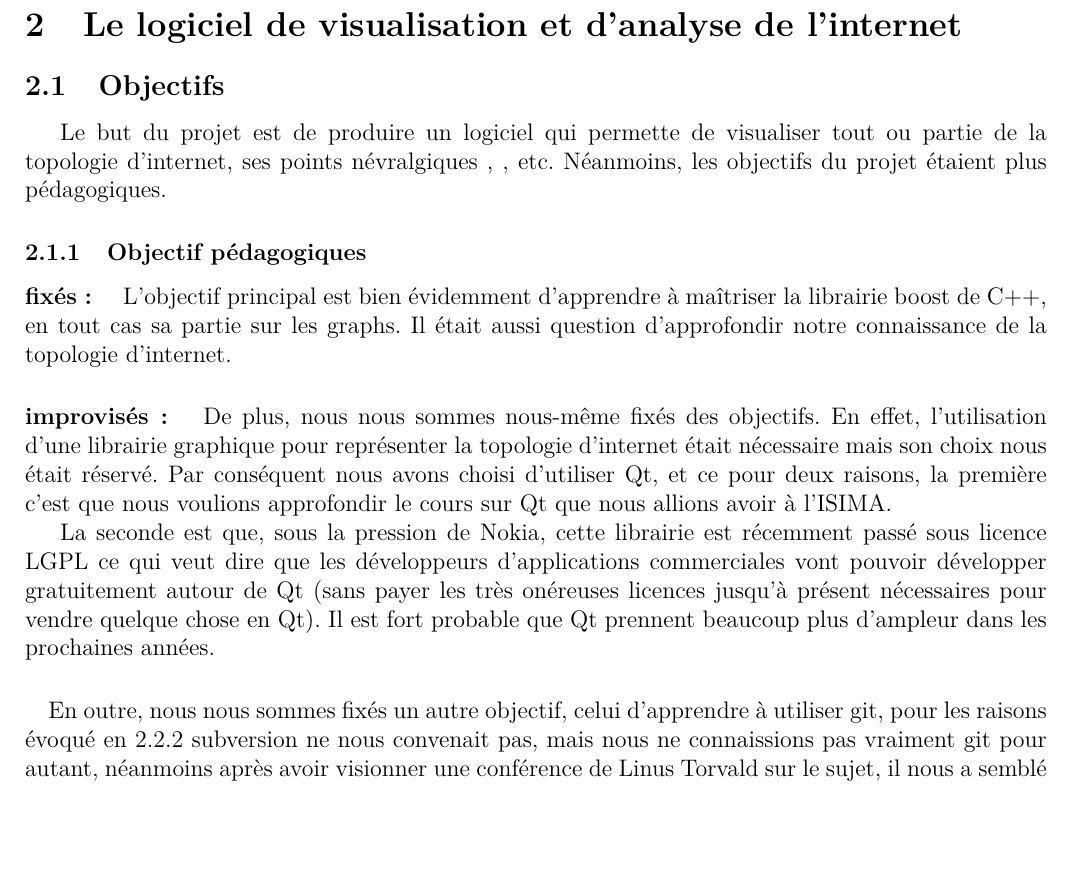
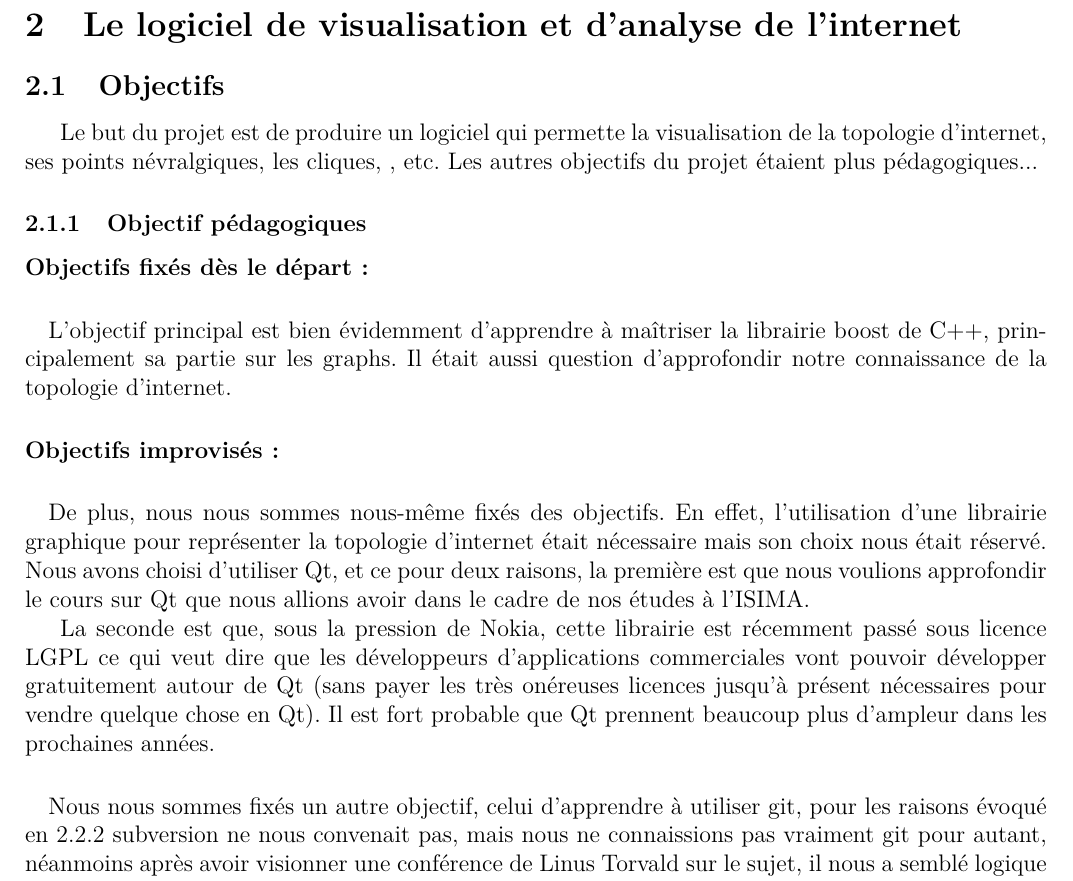
Before and after one commit to EvOr/tache, a LaTeX document (report/src/main.tex, which reads report/src/partie2.tex): part of page 3 of 8, cut so that both start at the same text, the shorter picture padded with empty space. Compiled offline with pdfLaTeX.

Commit message:
Continuation du rapport et legere modification du file_reader

```diff
--- a/report/src/partie2.tex
+++ b/report/src/partie2.tex
@@ -1,17 +1,19 @@
 \section{Le logiciel de visualisation et d'analyse de l'internet}
 \subsection{Objectifs}
 
-Le but du projet est de produire un logiciel qui permette de visualiser tout ou partie de la topologie d'internet, ses points névralgiques % TODO orthographe
-, , etc.
-Néanmoins, les objectifs du projet étaient plus pédagogiques.
+Le but du projet est de produire un logiciel qui permette la visualisation de la topologie d'internet, ses points névralgiques, les cliques, ,  etc. Les autres objectifs du projet étaient plus pédagogiques...
 
 \subsubsection{Objectif pédagogiques}
-\paragraph{fixés : } L'objectif principal est bien évidemment d'apprendre à maîtriser la librairie boost de C++, en tout cas sa partie sur les graphs. Il était aussi question d'approfondir notre connaissance de la topologie d'internet.
-\paragraph{improvisés : } De plus, nous nous sommes nous-même fixés des objectifs. En effet, l'utilisation d'une librairie graphique pour représenter la topologie d'internet était nécessaire mais son choix nous était réservé. Par conséquent nous avons choisi d'utiliser Qt, et ce pour deux raisons, la première c'est que nous voulions approfondir le cours sur Qt que nous allions avoir à l'ISIMA.
+\paragraph{Objectifs fixés dès le départ : }
+\paragraph{}L'objectif principal est bien évidemment d'apprendre à maîtriser la librairie boost de C++, principalement sa partie sur les graphs. Il était aussi question d'approfondir notre connaissance de la topologie d'internet.
+
+\paragraph{Objectifs improvisés : }
+\paragraph{} De plus, nous nous sommes nous-même fixés des objectifs. En effet, l'utilisation d'une librairie graphique pour représenter la topologie d'internet était nécessaire mais son choix nous était réservé. Nous avons choisi d'utiliser Qt, et ce pour deux raisons, la première est que nous voulions approfondir le cours sur Qt que nous allions avoir dans le cadre de nos études à l'ISIMA.
 
 La seconde est que, sous la pression de Nokia, cette librairie est récemment passé sous licence LGPL ce qui veut dire que les développeurs d'applications commerciales vont pouvoir développer gratuitement autour de Qt (sans payer les très onéreuses licences jusqu'à présent nécessaires pour vendre quelque chose en Qt). Il est fort probable que Qt prennent beaucoup plus d'ampleur dans les prochaines années.
 
-\paragraph{} En outre, nous nous sommes fixés un autre objectif, celui d'apprendre à utiliser git, pour les raisons évoqué en \ref{gitPar} subversion ne nous convenait pas, mais nous ne connaissions pas vraiment git pour autant, néanmoins après avoir visionner une conférence de Linus Torvald sur le sujet, il nous a semblé logique et nécessaire d'appréhender git et de s'en servir pour le projet. D'autant plus que l'un comme l'autre nous avions effectué nos stages avec subversion ou cvs.
+\paragraph{} Nous nous sommes fixés un autre objectif, celui d'apprendre à utiliser git, pour les raisons évoqué en \ref{gitPar} subversion ne nous convenait pas, mais nous ne connaissions pas vraiment git pour autant, néanmoins après avoir visionner une conférence de Linus Torvald  %TODO orthographe
+sur le sujet, il nous a semblé logique et nécessaire d'appréhender git et de s'en servir pour le projet. D'autant plus que l'un comme l'autre nous avions effectué nos stages avec subversion ou cvs.
 
 \subsubsection{La librairie graph de boost}
 
```
Also changed, not shown: report/src/partie4.tex (added, +8 -0 lines), report/src/partie3.tex (line endings or trailing spaces), report/src/partie2.tex (1 more changed lines), 1 other file.
